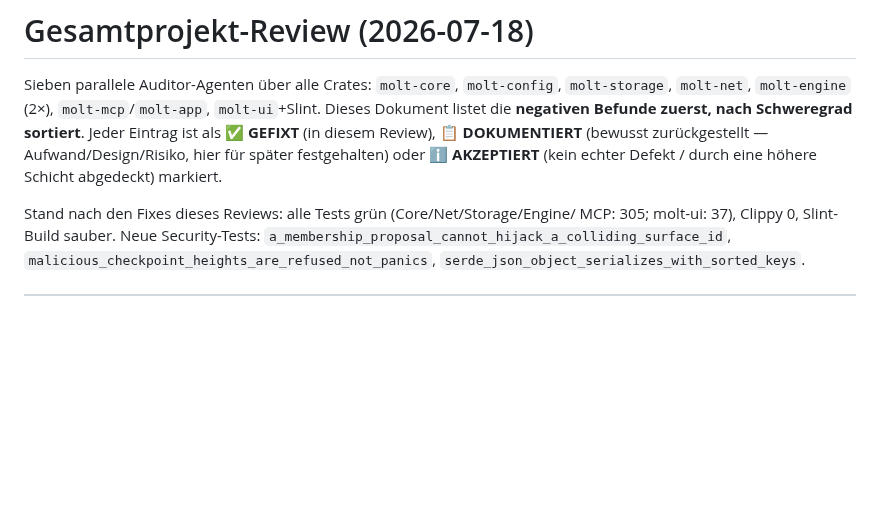
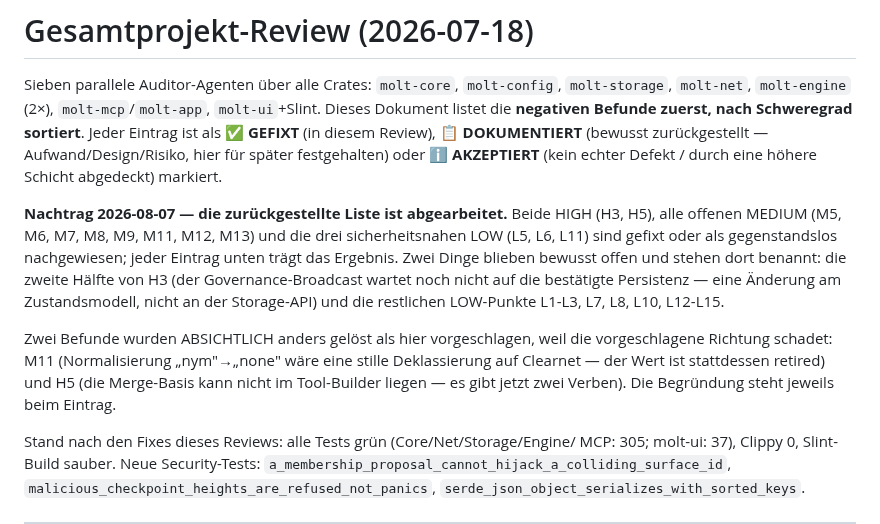
Before and after one commit to otherfren/moltrepublic, a Markdown page: docs/reviews/total_review.md, the part around the change. GitHub-like rendering; blank space fills up the shorter version.

Commit message:
docs(review): the deferred list carries its outcome at the top
Co-Authored-By: Claude Fable 5 <noreply@anthropic.com>

```diff
--- a/docs/reviews/total_review.md
+++ b/docs/reviews/total_review.md
@@ -7,6 +7,21 @@ Schweregrad sortiert**. Jeder Eintrag ist als **✅ GEFIXT** (in diesem Review),
 **📋 DOKUMENTIERT** (bewusst zurückgestellt — Aufwand/Design/Risiko, hier für
 später festgehalten) oder **ℹ️ AKZEPTIERT** (kein echter Defekt / durch eine
 höhere Schicht abgedeckt) markiert.
+
+**Nachtrag 2026-08-07 — die zurückgestellte Liste ist abgearbeitet.** Beide
+HIGH (H3, H5), alle offenen MEDIUM (M5, M6, M7, M8, M9, M11, M12, M13) und
+die drei sicherheitsnahen LOW (L5, L6, L11) sind gefixt oder als
+gegenstandslos nachgewiesen; jeder Eintrag unten trägt das Ergebnis. Zwei
+Dinge blieben bewusst offen und stehen dort benannt: die zweite Hälfte von
+H3 (der Governance-Broadcast wartet noch nicht auf die bestätigte
+Persistenz — eine Änderung am Zustandsmodell, nicht an der Storage-API) und
+die restlichen LOW-Punkte L1-L3, L7, L8, L10, L12-L15.
+
+Zwei Befunde wurden ABSICHTLICH anders gelöst als hier vorgeschlagen, weil
+die vorgeschlagene Richtung schadet: M11 (Normalisierung „nym"→„none" wäre
+eine stille Deklassierung auf Clearnet — der Wert ist stattdessen retired)
+und H5 (die Merge-Basis kann nicht im Tool-Builder liegen — es gibt jetzt
+zwei Verben). Die Begründung steht jeweils beim Eintrag.
 
 Stand nach den Fixes dieses Reviews: alle Tests grün (Core/Net/Storage/Engine/
 MCP: 305; molt-ui: 37), Clippy 0, Slint-Build sauber. Neue Security-Tests:
```
